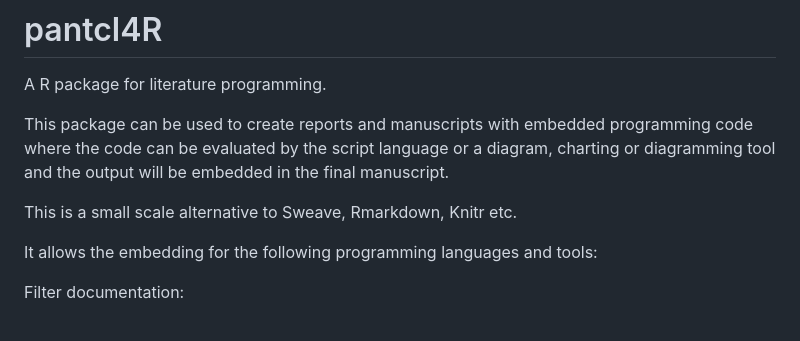
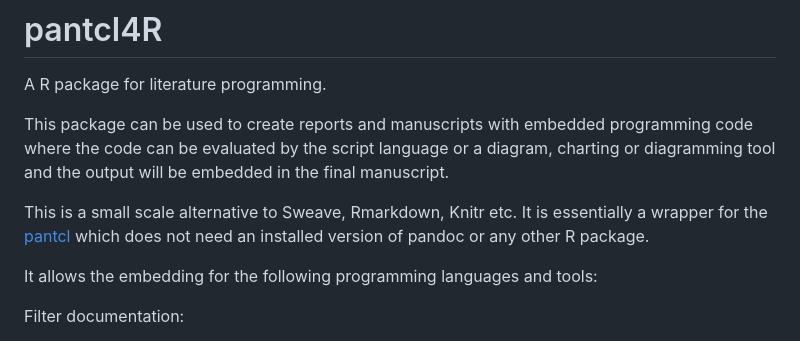
Before and after one commit to mittelmark/pantcl4r, a Markdown page: README.md, the part around the change. Rendered like a GitHub page.

```diff
--- a/README.md
+++ b/README.md
@@ -6,7 +6,9 @@ This package can be used to create reports and manuscripts with embedded
 programming code where the code can be evaluated by the script language or a
 diagram, charting or diagramming tool and the output will  be embedded in the final manuscript.
 
-This is a small scale alternative to Sweave, Rmarkdown, Knitr etc.
+This is a small scale alternative to Sweave, Rmarkdown, Knitr etc. It is
+essentially a wrapper for the [pantcl](https://github.com/mittelmark/pantcl)
+which does not need an installed version of pandoc or any other R package.
 
 It allows the embedding for the following programming languages and tools:
 
```
